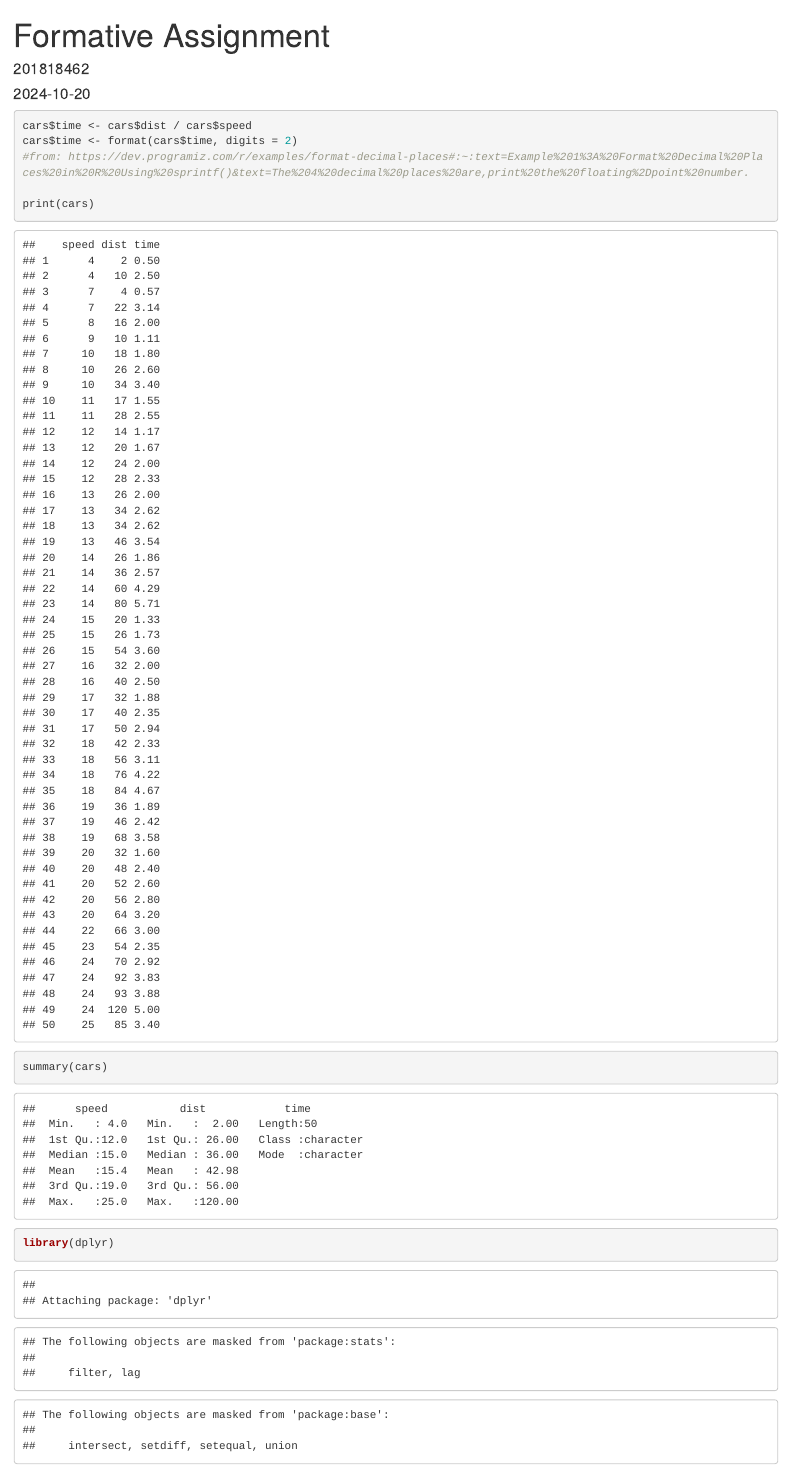
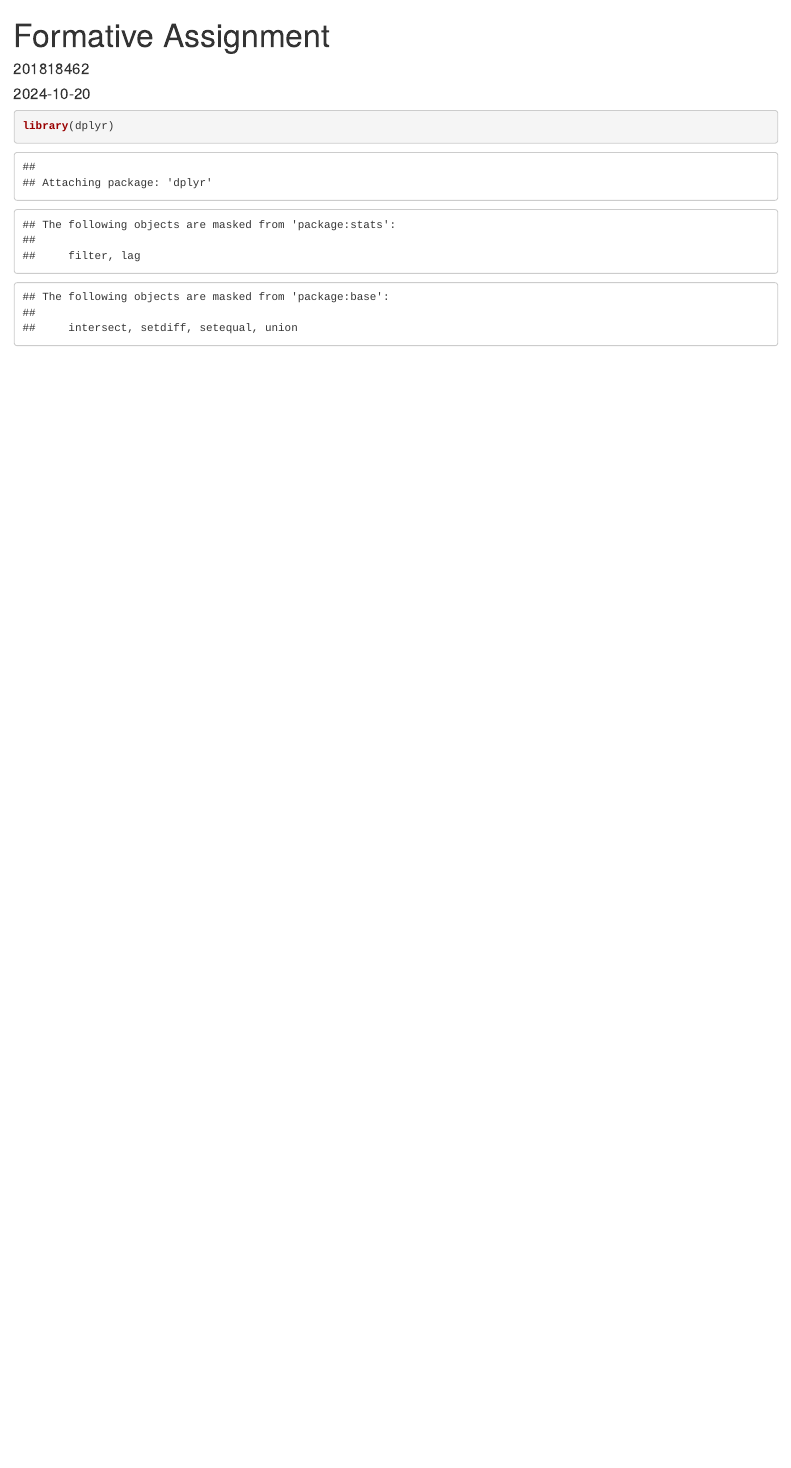
Before and after one commit to ellamantzourani/formative, an R Markdown document (Formative Assignment.Rmd): the page in a window 1100 px wide, from its top. Rendered offline with R 4.5, knitr and Pandoc, with nearby package versions.

Commit message:
new function for speed

````diff
--- a/Formative Assignment.Rmd
+++ b/Formative Assignment.Rmd
@@ -11,13 +11,6 @@ knitr::opts_chunk$set(echo = TRUE)
 
 ```{r cars}
 
-cars$time <- cars$dist / cars$speed
-cars$time <- format(cars$time, digits = 2)
-#from: https://dev.programiz.com/r/examples/format-decimal-places#:~:text=Example%201%3A%20Format%20Decimal%20Places%20in%20R%20Using%20sprintf()&text=The%204%20decimal%20places%20are,print%20the%20floating%2Dpoint%20number.
-
-print(cars)
-summary(cars)
-
 library(dplyr)
 
 cars %>%
````
Also changed, not shown: Formative Assignment.Rmd (1 more changed lines).
